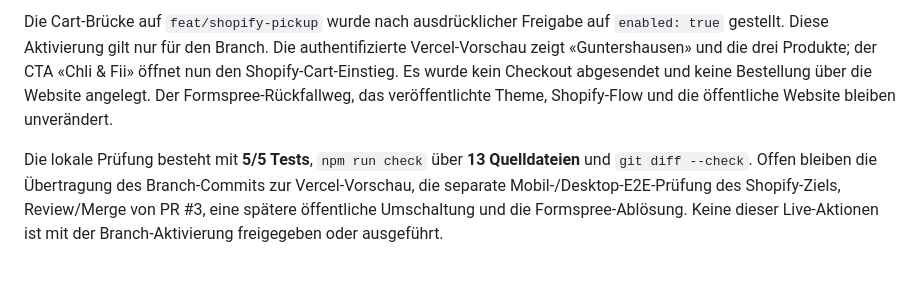
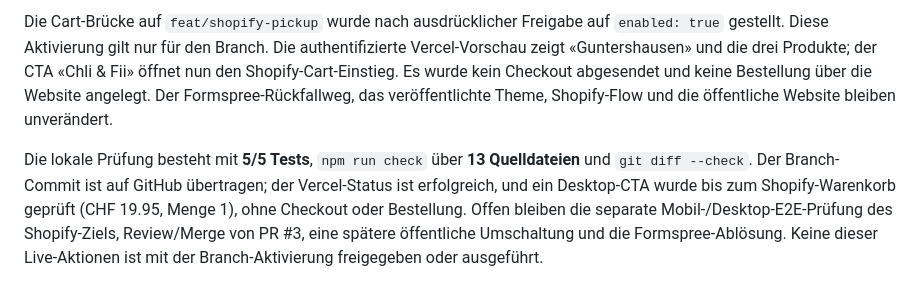
Before and after one commit to travellerswiss01/biottoslaedeli.ch, a Markdown page: docs/shopify-pickup-integration.md, the part around the change. Drawn GitHub-style.

Commit message:
docs: record branch preview verification

```diff
--- a/docs/shopify-pickup-integration.md
+++ b/docs/shopify-pickup-integration.md
@@ -184,4 +184,4 @@ Die native Abnahme wurde inzwischen mit dem klar markierten Auftrag **#1003** du
 
 Die Cart-Brücke auf `feat/shopify-pickup` wurde nach ausdrücklicher Freigabe auf `enabled: true` gestellt. Diese Aktivierung gilt nur für den Branch. Die authentifizierte Vercel-Vorschau zeigt «Guntershausen» und die drei Produkte; der CTA «Chli & Fii» öffnet nun den Shopify-Cart-Einstieg. Es wurde kein Checkout abgesendet und keine Bestellung über die Website angelegt. Der Formspree-Rückfallweg, das veröffentlichte Theme, Shopify-Flow und die öffentliche Website bleiben unverändert.
 
-Die lokale Prüfung besteht mit **5/5 Tests**, `npm run check` über **13 Quelldateien** und `git diff --check`. Offen bleiben die Übertragung des Branch-Commits zur Vercel-Vorschau, die separate Mobil-/Desktop-E2E-Prüfung des Shopify-Ziels, Review/Merge von PR #3, eine spätere öffentliche Umschaltung und die Formspree-Ablösung. Keine dieser Live-Aktionen ist mit der Branch-Aktivierung freigegeben oder ausgeführt.
+Die lokale Prüfung besteht mit **5/5 Tests**, `npm run check` über **13 Quelldateien** und `git diff --check`. Der Branch-Commit ist auf GitHub übertragen; der Vercel-Status ist erfolgreich, und ein Desktop-CTA wurde bis zum Shopify-Warenkorb geprüft (CHF 19.95, Menge 1), ohne Checkout oder Bestellung. Offen bleiben die separate Mobil-/Desktop-E2E-Prüfung des Shopify-Ziels, Review/Merge von PR #3, eine spätere öffentliche Umschaltung und die Formspree-Ablösung. Keine dieser Live-Aktionen ist mit der Branch-Aktivierung freigegeben oder ausgeführt.
```
